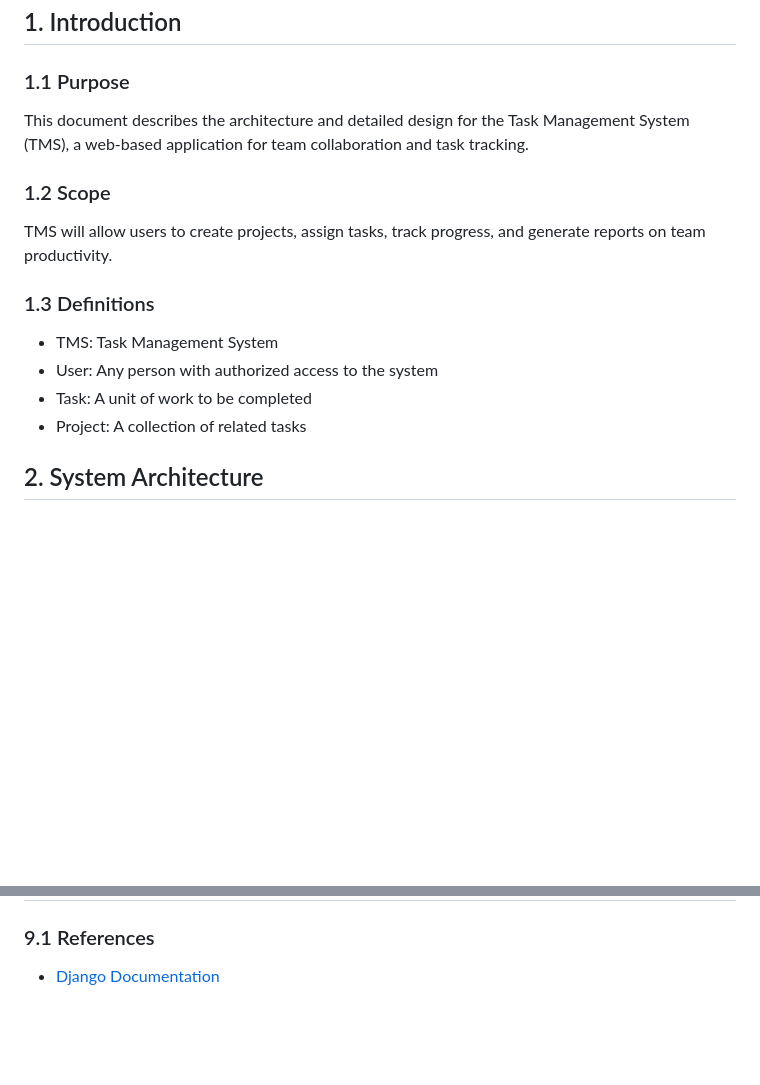
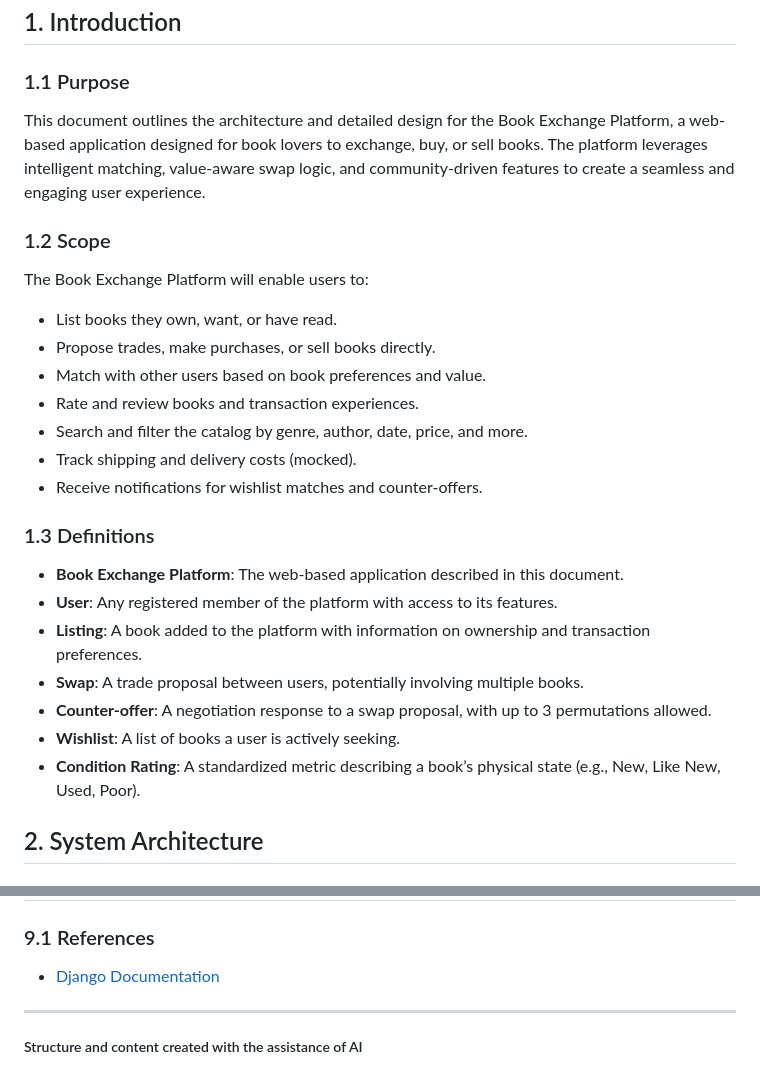
Before and after one commit to Web-Development-UAlberta/exsm-3951-exsm-3943-spring-2025-python-c-project-bookswap-besties-v2-even-bestier, a Markdown page: docs/DESIGN.md, 2 parts joined by grey strips. GitHub-like rendering; blank space fills up the shorter version.

Commit message:
design doc number 1 and 2 complete with AI assistance

```diff
--- a/docs/DESIGN.md
+++ b/docs/DESIGN.md
@@ -2,14 +2,24 @@
 
 ## 1. Introduction
 ### 1.1 Purpose
-This document describes the architecture and detailed design for the Task Management System (TMS), a web-based application for team collaboration and task tracking.
+This document outlines the architecture and detailed design for the Book Exchange Platform, a web-based application designed for book lovers to exchange, buy, or sell books. The platform leverages intelligent matching, value-aware swap logic, and community-driven features to create a seamless and engaging user experience.
 ### 1.2 Scope
-TMS will allow users to create projects, assign tasks, track progress, and generate reports on team productivity.
+The Book Exchange Platform will enable users to:
+- List books they own, want, or have read.
+- Propose trades, make purchases, or sell books directly.
+- Match with other users based on book preferences and value.
+- Rate and review books and transaction experiences.
+- Search and filter the catalog by genre, author, date, price, and more.
+- Track shipping and delivery costs (mocked).
+- Receive notifications for wishlist matches and counter-offers.
 ### 1.3 Definitions
-- TMS: Task Management System
-- User: Any person with authorized access to the system
-- Task: A unit of work to be completed
-- Project: A collection of related tasks
+- **Book Exchange Platform**: The web-based application described in this document.
+- **User**: Any registered member of the platform with access to its features.
+- **Listing**: A book added to the platform with information on ownership and transaction preferences.
+- **Swap**: A trade proposal between users, potentially involving multiple books.
+- **Counter-offer**: A negotiation response to a swap proposal, with up to 3 permutations allowed.
+- **Wishlist**: A list of books a user is actively seeking.
+- **Condition Rating**: A standardized metric describing a book’s physical state (e.g., New, Like New, Used, Poor).
 
 ## 2. System Architecture
 ### 2.1 High-Level Architecture
@@ -157,3 +167,6 @@ Home
 ## 9. Appendix
 ### 9.1 References
 - [Django Documentation](https://docs.djangoproject.com/en/5.2/)
+
+---
+##### Structure and content created with the assistance of AI
```
